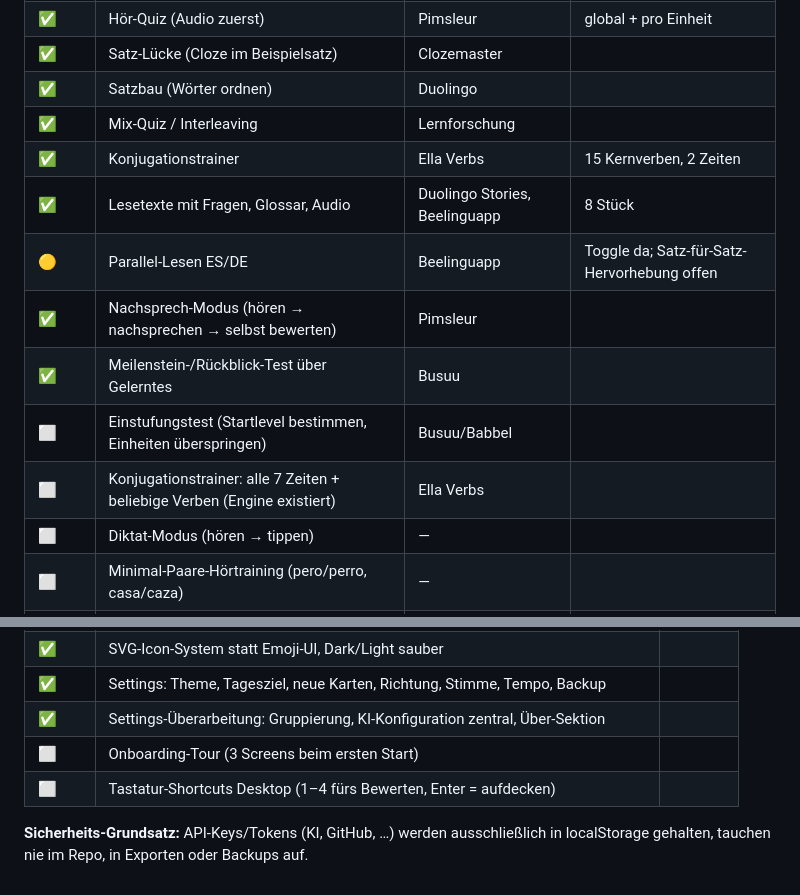
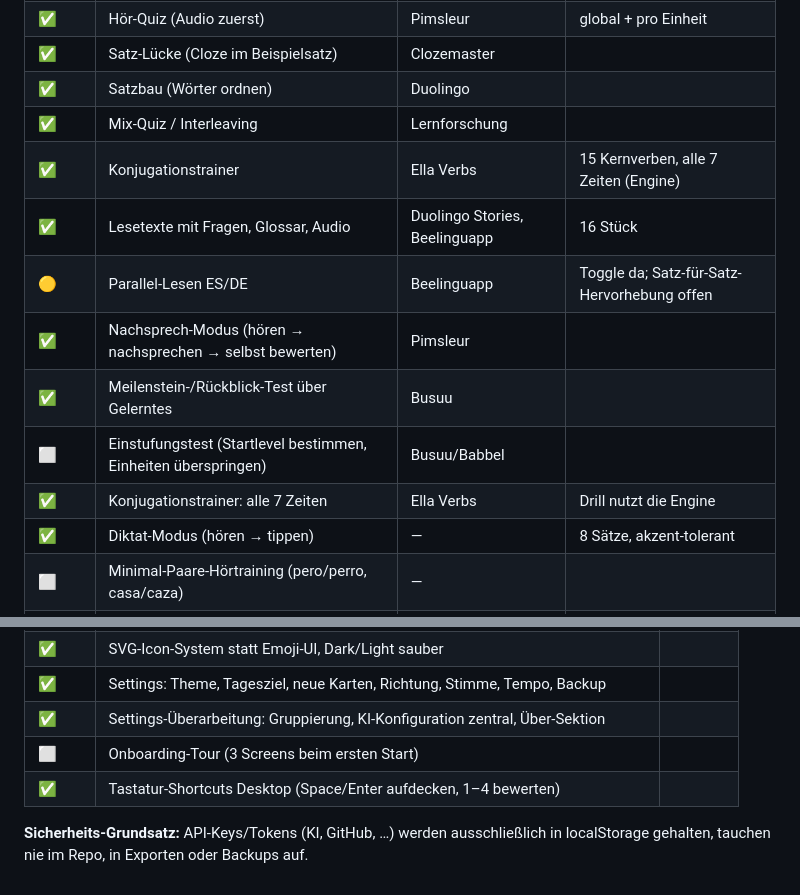
Before and after one commit to Hey1Marvin/Spanisch-Vocabeln, a Markdown page: docs/FEATURES.md, 2 parts joined by grey strips. GitHub-like rendering.

Commit message:
docs: Backlog – Diktat, 7-Zeiten-Trainer, Shortcuts fertig
Co-Authored-By: Claude Fable 5 <noreply@anthropic.com>

```diff
--- a/docs/FEATURES.md
+++ b/docs/FEATURES.md
@@ -15,14 +15,14 @@ Inspiration: Duolingo, Busuu, Babbel, LingQ, Pimsleur, SpanishDict, Beelinguapp,
 | ✅ | Satz-Lücke (Cloze im Beispielsatz) | Clozemaster | |
 | ✅ | Satzbau (Wörter ordnen) | Duolingo | |
 | ✅ | Mix-Quiz / Interleaving | Lernforschung | |
-| ✅ | Konjugationstrainer | Ella Verbs | 15 Kernverben, 2 Zeiten |
-| ✅ | Lesetexte mit Fragen, Glossar, Audio | Duolingo Stories, Beelinguapp | 8 Stück |
+| ✅ | Konjugationstrainer | Ella Verbs | 15 Kernverben, alle 7 Zeiten (Engine) |
+| ✅ | Lesetexte mit Fragen, Glossar, Audio | Duolingo Stories, Beelinguapp | 16 Stück |
 | 🟡 | Parallel-Lesen ES/DE | Beelinguapp | Toggle da; Satz-für-Satz-Hervorhebung offen |
 | ✅ | Nachsprech-Modus (hören → nachsprechen → selbst bewerten) | Pimsleur | |
 | ✅ | Meilenstein-/Rückblick-Test über Gelerntes | Busuu | |
 | ⬜ | Einstufungstest (Startlevel bestimmen, Einheiten überspringen) | Busuu/Babbel | |
-| ⬜ | Konjugationstrainer: alle 7 Zeiten + beliebige Verben (Engine existiert) | Ella Verbs | |
-| ⬜ | Diktat-Modus (hören → tippen) | — | |
+| ✅ | Konjugationstrainer: alle 7 Zeiten | Ella Verbs | Drill nutzt die Engine |
+| ✅ | Diktat-Modus (hören → tippen) | — | 8 Sätze, akzent-tolerant |
 | ⬜ | Minimal-Paare-Hörtraining (pero/perro, casa/caza) | — | |
 | ⬜ | KI-generierte personalisierte Übungen aus schwachen Karten | — | braucht KI-Key |
 
@@ -83,7 +83,7 @@ Inspiration: Duolingo, Busuu, Babbel, LingQ, Pimsleur, SpanishDict, Beelinguapp,
 | ✅ | Settings: Theme, Tagesziel, neue Karten, Richtung, Stimme, Tempo, Backup | |
 | ✅ | Settings-Überarbeitung: Gruppierung, KI-Konfiguration zentral, Über-Sektion | |
 | ⬜ | Onboarding-Tour (3 Screens beim ersten Start) | |
-| ⬜ | Tastatur-Shortcuts Desktop (1–4 fürs Bewerten, Enter = aufdecken) | |
+| ✅ | Tastatur-Shortcuts Desktop (Space/Enter aufdecken, 1–4 bewerten) | |
 
 **Sicherheits-Grundsatz:** API-Keys/Tokens (KI, GitHub, …) werden ausschließlich in
 localStorage gehalten, tauchen nie im Repo, in Exporten oder Backups auf.
```
